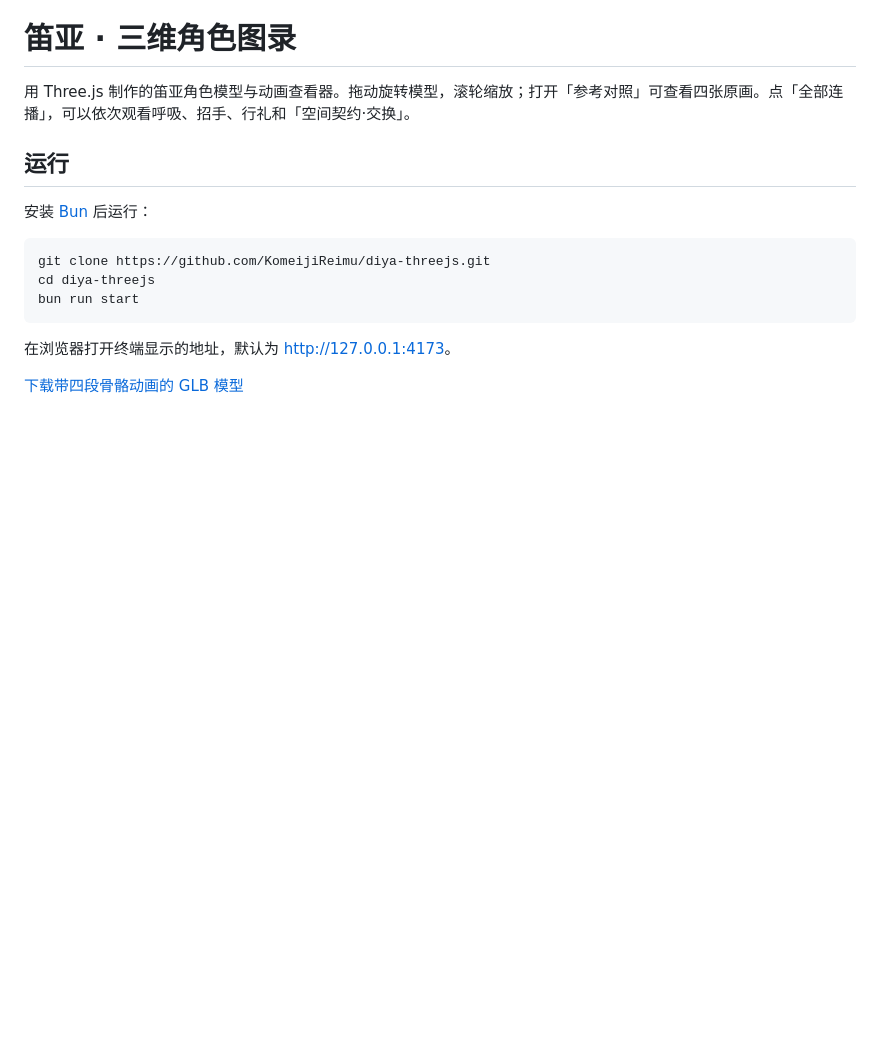
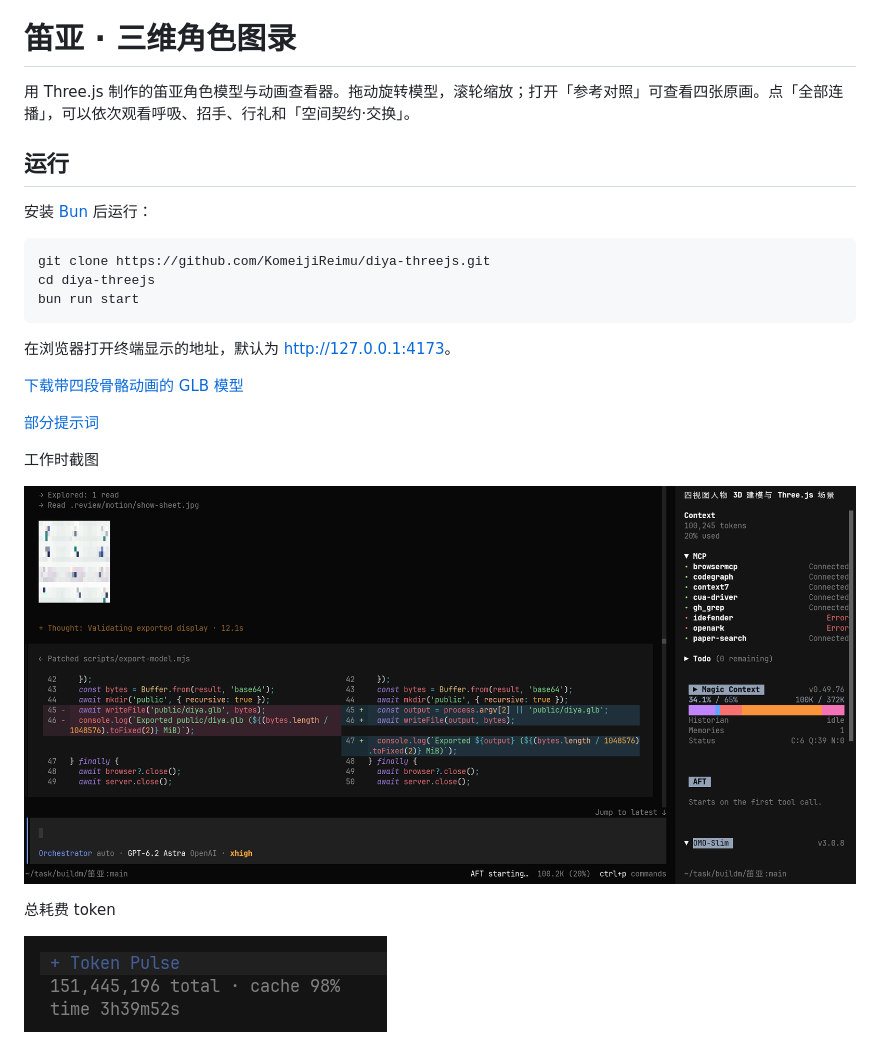
Before and after one commit to KomeijiReimu/diya-threejs, a Markdown page: README.md, the part around the change. Drawn GitHub-style; pictures changed too: image/README/1795602471298.png (added), image/README/1795602535024.png (added); blank space fills up the shorter version.

````diff
--- a/README.md
+++ b/README.md
@@ -12,6 +12,18 @@ cd diya-threejs
 bun run start
 ```
 
-在浏览器打开终端显示的地址，默认为 <http://127.0.0.1:4173>。
+在浏览器打开终端显示的地址，默认为 [http://127.0.0.1:4173](http://127.0.0.1:4173)。
 
 [下载带四段骨骼动画的 GLB 模型](https://github.com/KomeijiReimu/diya-threejs/raw/refs/heads/main/public/diya.glb)
+
+
+[部分提示词](docs/部分提示词.md)
+
+
+工作时截图
+
+![1795602471298](image/README/1795602471298.png)
+
+总耗费 token
+
+![1795602535024](image/README/1795602535024.png)
````
Also changed, not shown: docs/部分提示词.md (added, +37 -0 lines).
